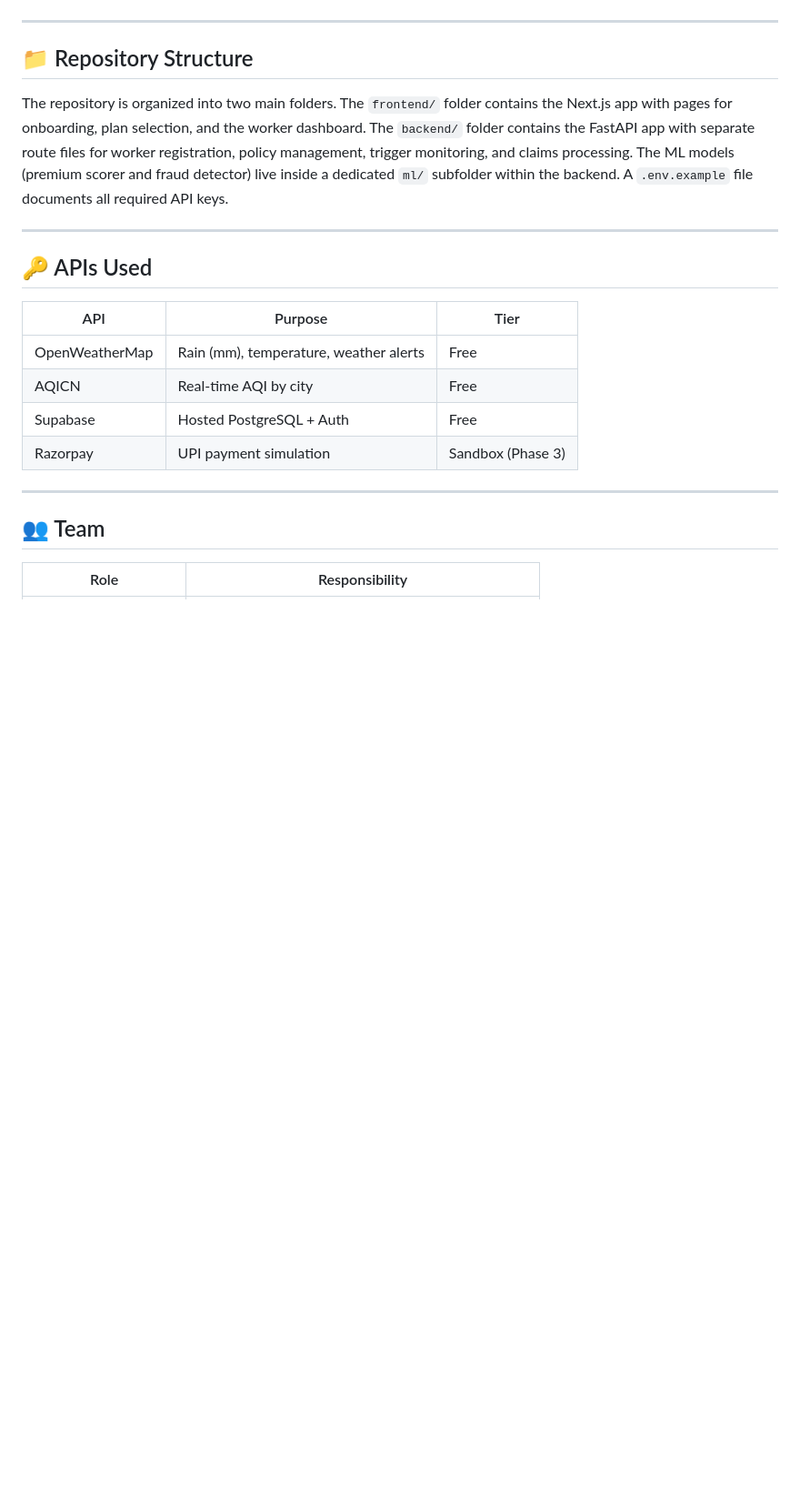
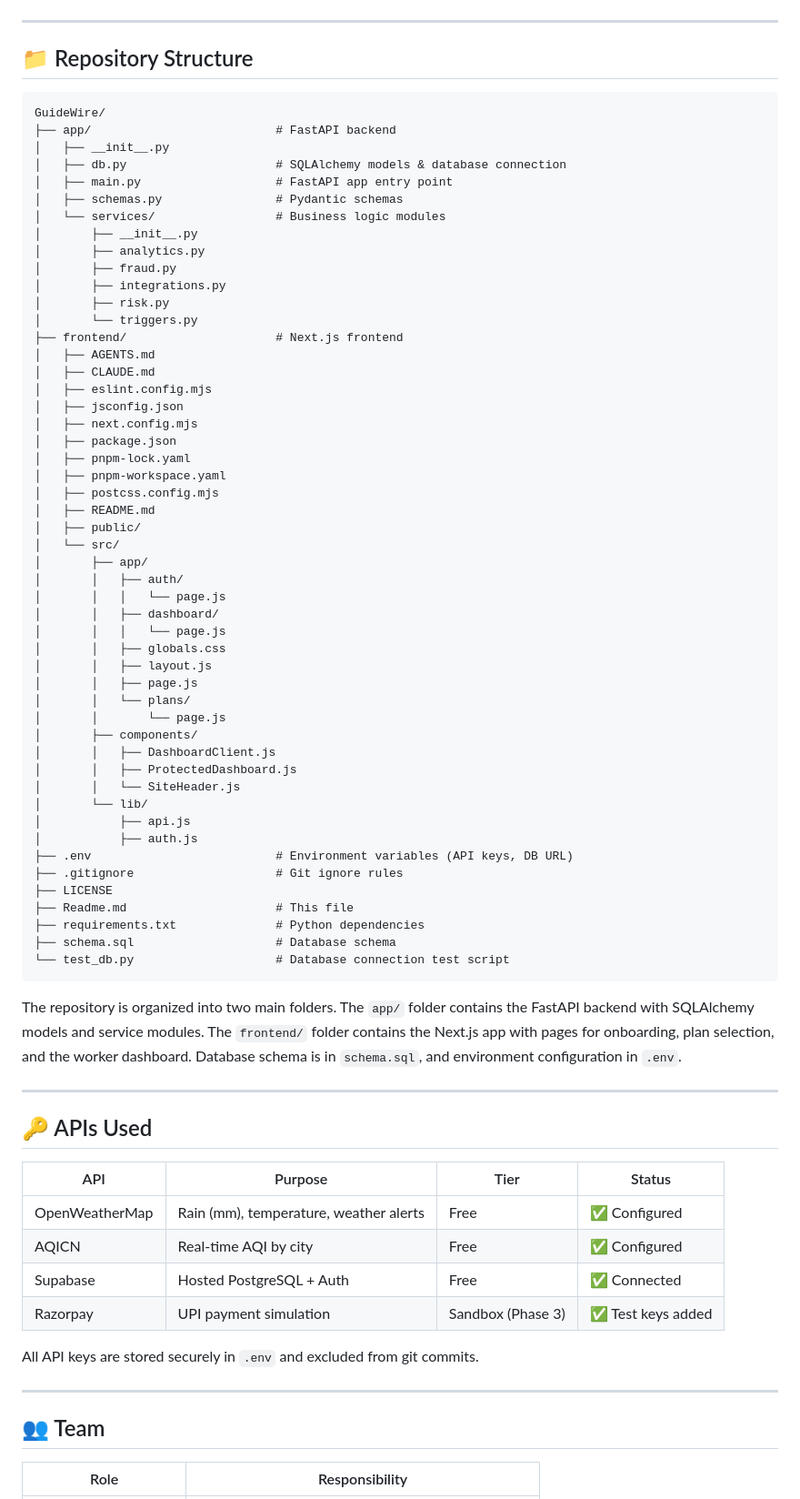
Before and after one commit to Ghoulayush/GuideWire, a Markdown page: Readme.md, the part around one of its changes. Shown at 91% size. GitHub-like rendering; blank space fills up the shorter version.

Commit message:
Update README with latest setup, database config, and progress

````diff
--- a/Readme.md
+++ b/Readme.md
@@ -345,18 +410,73 @@ If all fraud checks pass, a UPI payout is initiated directly to the worker's reg
 
 ## 📁 Repository Structure
 
-The repository is organized into two main folders. The `frontend/` folder contains the Next.js app with pages for onboarding, plan selection, and the worker dashboard. The `backend/` folder contains the FastAPI app with separate route files for worker registration, policy management, trigger monitoring, and claims processing. The ML models (premium scorer and fraud detector) live inside a dedicated `ml/` subfolder within the backend. A `.env.example` file documents all required API keys.
+```
+GuideWire/
+├── app/                          # FastAPI backend
+│   ├── __init__.py
+│   ├── db.py                     # SQLAlchemy models & database connection
+│   ├── main.py                   # FastAPI app entry point
+│   ├── schemas.py                # Pydantic schemas
+│   └── services/                 # Business logic modules
+│       ├── __init__.py
+│       ├── analytics.py
+│       ├── fraud.py
+│       ├── integrations.py
+│       ├── risk.py
+│       └── triggers.py
+├── frontend/                     # Next.js frontend
+│   ├── AGENTS.md
+│   ├── CLAUDE.md
+│   ├── eslint.config.mjs
+│   ├── jsconfig.json
+│   ├── next.config.mjs
+│   ├── package.json
+│   ├── pnpm-lock.yaml
+│   ├── pnpm-workspace.yaml
+│   ├── postcss.config.mjs
+│   ├── README.md
+│   ├── public/
+│   └── src/
+│       ├── app/
+│       │   ├── auth/
+│       │   │   └── page.js
+│       │   ├── dashboard/
+│       │   │   └── page.js
+│       │   ├── globals.css
+│       │   ├── layout.js
+│       │   ├── page.js
+│       │   └── plans/
+│       │       └── page.js
+│       ├── components/
+│       │   ├── DashboardClient.js
+│       │   ├── ProtectedDashboard.js
+│       │   └── SiteHeader.js
+│       └── lib/
+│           ├── api.js
+│           ├── auth.js
+├── .env                          # Environment variables (API keys, DB URL)
+├── .gitignore                    # Git ignore rules
+├── LICENSE
+├── Readme.md                     # This file
+├── requirements.txt              # Python dependencies
+├── schema.sql                    # Database schema
+└── test_db.py                    # Database connection test script
+```
+
+The repository is organized into two main folders. The `app/` folder contains the FastAPI backend with SQLAlchemy models and service modules. The `frontend/` folder contains the Next.js app with pages for onboarding, plan selection, and the worker dashboard. Database schema is in `schema.sql`, and environment configuration in `.env`.
 
 ---
 
 ## 🔑 APIs Used
 
-| API            | Purpose                                | Tier              |
-| -------------- | -------------------------------------- | ----------------- |
-| OpenWeatherMap | Rain (mm), temperature, weather alerts | Free              |
-| AQICN          | Real-time AQI by city                  | Free              |
-| Supabase       | Hosted PostgreSQL + Auth               | Free              |
-| Razorpay       | UPI payment simulation                 | Sandbox (Phase 3) |
+| API            | Purpose                                | Tier              | Status            |
+| -------------- | -------------------------------------- | ----------------- | ----------------- |
+| OpenWeatherMap | Rain (mm), temperature, weather alerts | Free              | ✅ Configured     |
+| AQICN          | Real-time AQI by city                  | Free              | ✅ Configured     |
+| Supabase       | Hosted PostgreSQL + Auth               | Free              | ✅ Connected      |
+| Razorpay       | UPI payment simulation                 | Sandbox (Phase 3) | ✅ Test keys added|
+
+All API keys are stored securely in `.env` and excluded from git commits.
 
 ---
 
````
Also changed, not shown: other parts of Readme.md (+103 -38 lines).
